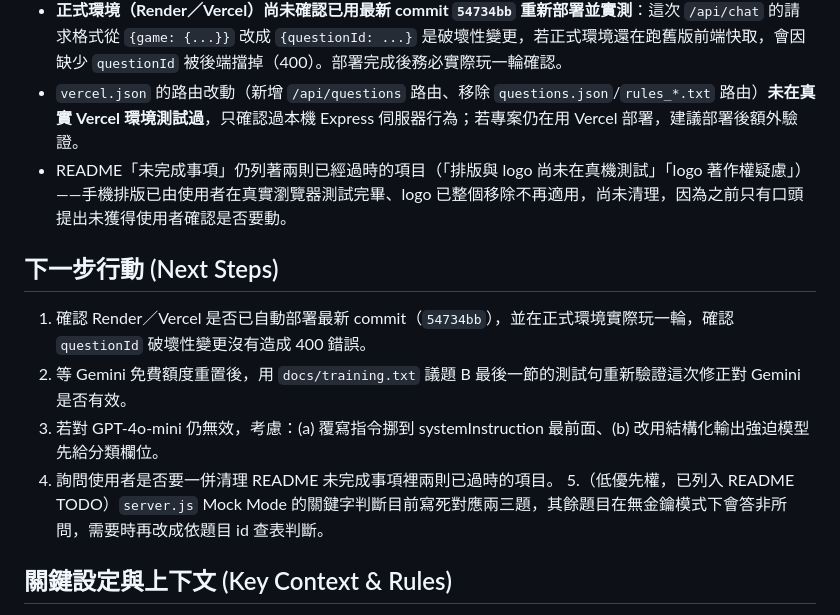
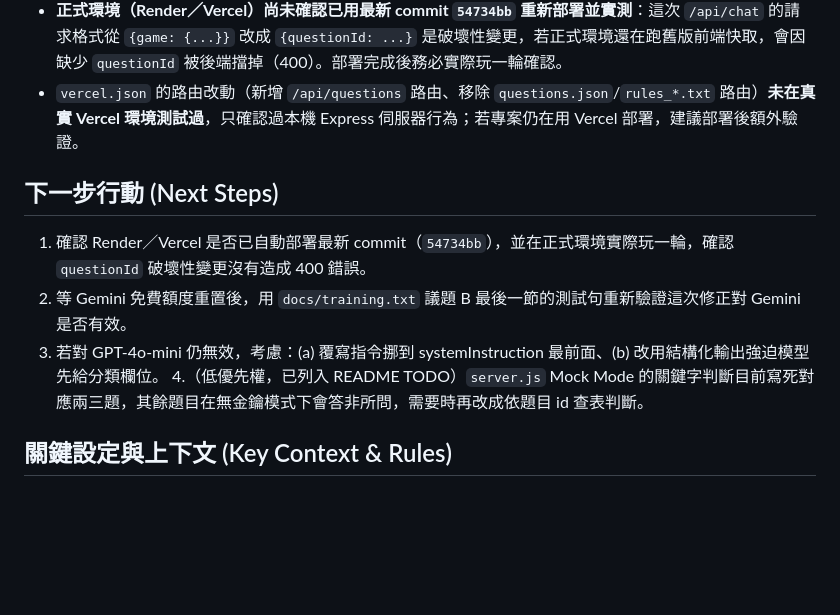
Before and after one commit to jamessun0919-ops/turtlesoup, a Markdown page: docs/handoff.md, the part around the change. GitHub-like rendering; blank space fills up the shorter version.

```diff
--- a/docs/handoff.md
+++ b/docs/handoff.md
@@ -27,14 +27,12 @@
 - 議題 B（開放式問題誤判）修正**尚未完全解決**：`temperature=0` 已解決「同句話重複問答案不一致」，但動態覆寫指令對 **GPT-4o-mini 目前無效**；對 Gemini 是否有效**尚未驗證**（先前測試時 Gemini 免費額度已用盡，全數落到 OpenAI 備援）。
 - **正式環境（Render／Vercel）尚未確認已用最新 commit `54734bb` 重新部署並實測**：這次 `/api/chat` 的請求格式從 `{game: {...}}` 改成 `{questionId: ...}` 是破壞性變更，若正式環境還在跑舊版前端快取，會因缺少 `questionId` 被後端擋掉（400）。部署完成後務必實際玩一輪確認。
 - `vercel.json` 的路由改動（新增 `/api/questions` 路由、移除 `questions.json`/`rules_*.txt` 路由）**未在真實 Vercel 環境測試過**，只確認過本機 Express 伺服器行為；若專案仍在用 Vercel 部署，建議部署後額外驗證。
-- README「未完成事項」仍列著兩則已經過時的項目（「排版與 logo 尚未在真機測試」「logo 著作權疑慮」）——手機排版已由使用者在真實瀏覽器測試完畢、logo 已整個移除不再適用，尚未清理，因為之前只有口頭提出未獲得使用者確認是否要動。
 
 ## 下一步行動 (Next Steps)
 1. 確認 Render／Vercel 是否已自動部署最新 commit（`54734bb`），並在正式環境實際玩一輪，確認 `questionId` 破壞性變更沒有造成 400 錯誤。
 2. 等 Gemini 免費額度重置後，用 `docs/training.txt` 議題 B 最後一節的測試句重新驗證這次修正對 Gemini 是否有效。
 3. 若對 GPT-4o-mini 仍無效，考慮：(a) 覆寫指令挪到 systemInstruction 最前面、(b) 改用結構化輸出強迫模型先給分類欄位。
-4. 詢問使用者是否要一併清理 README 未完成事項裡兩則已過時的項目。
-5.（低優先權，已列入 README TODO）`server.js` Mock Mode 的關鍵字判斷目前寫死對應兩三題，其餘題目在無金鑰模式下會答非所問，需要時再改成依題目 id 查表判斷。
+4.（低優先權，已列入 README TODO）`server.js` Mock Mode 的關鍵字判斷目前寫死對應兩三題，其餘題目在無金鑰模式下會答非所問，需要時再改成依題目 id 查表判斷。
 
 ## 關鍵設定與上下文 (Key Context & Rules)
 - **GitHub 倉庫**：https://github.com/jamessun0919-ops/turtlesoup（main 分支）。此資料夾往後的專案工作皆推送至此處，除非另有指示。
```
Also changed, not shown: README.md (+0 -2 lines).
